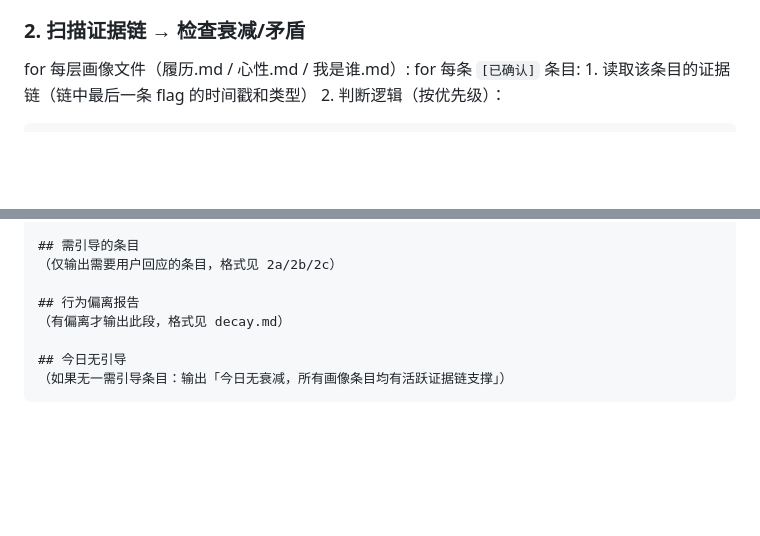
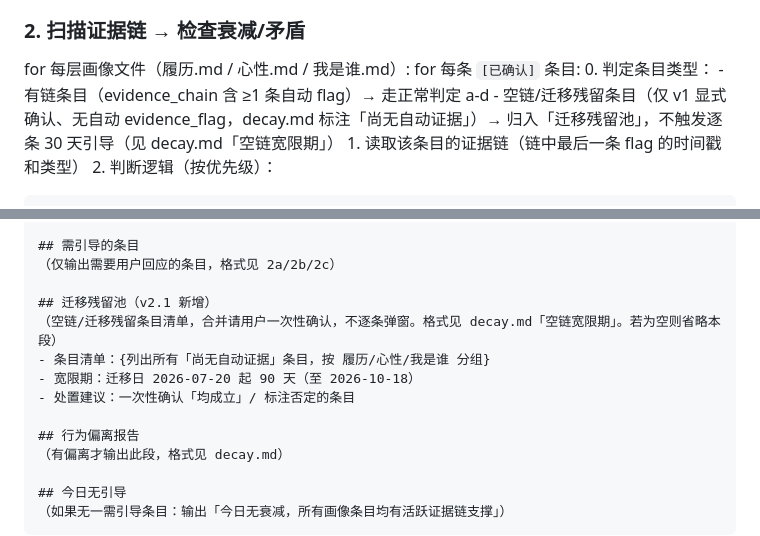
Before and after one commit to edrc-shawn/lingtai-mcp, a Markdown page: .tool/巡更/画像巡检.md, 2 parts joined by grey strips. Drawn GitHub-style; blank space fills up the shorter version.

Commit message:
refine: 画像衰变机制根治——空链宽限期(v2.1)+image_evidence_scan固化为规则26

```diff
--- a/.tool/巡更/画像巡检.md
+++ b/.tool/巡更/画像巡检.md
@@ -24,6 +24,9 @@ before: 每日内观 21:00
 
 for 每层画像文件（履历.md / 心性.md / 我是谁.md）:
     for 每条 `[已确认]` 条目:
+        0. 判定条目类型：
+           - 有链条目（evidence_chain 含 ≥1 条自动 flag）→ 走正常判定 a-d
+           - 空链/迁移残留条目（仅 v1 显式确认、无自动 evidence_flag，decay.md 标注「尚无自动证据」）→ 归入「迁移残留池」，不触发逐条 30 天引导（见 decay.md「空链宽限期」）
         1. 读取该条目的证据链（链中最后一条 flag 的时间戳和类型）
         2. 判断逻辑（按优先级）：
 
@@ -68,6 +71,12 @@ for 每层画像文件（履历.md / 心性.md / 我是谁.md）:
 ## 需引导的条目
 （仅输出需要用户回应的条目，格式见 2a/2b/2c）
 
+## 迁移残留池（v2.1 新增）
+（空链/迁移残留条目清单，合并请用户一次性确认，不逐条弹窗。格式见 decay.md「空链宽限期」。若为空则省略本段）
+- 条目清单：{列出所有「尚无自动证据」条目，按 履历/心性/我是谁 分组}
+- 宽限期：迁移日 2026-07-20 起 90 天（至 2026-10-18）
+- 处置建议：一次性确认「均成立」/ 标注否定的条目
+
 ## 行为偏离报告
 （有偏离才输出此段，格式见 decay.md）
 
```
Also changed, not shown: AGENTS.md (+3 -1 lines).
